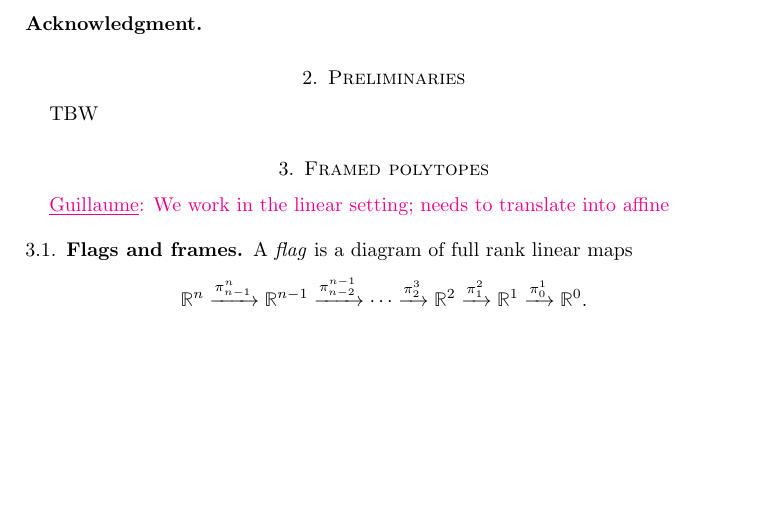
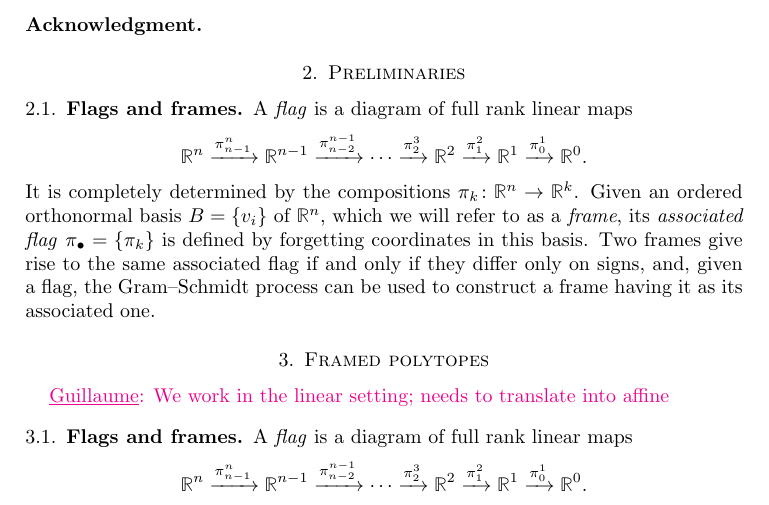
Before and after one commit to ammedmar/fib_poly, a LaTeX paper (fib_poly.tex, which reads sec/preliminaries.tex): part of page 2 of 11, cut so that both start at the same text, the shorter picture padded with empty space. Compiled offline with pdfLaTeX.

Commit message:
Move ss flag and frames to preliminaries

```diff
--- a/sec/preliminaries.tex
+++ b/sec/preliminaries.tex
@@ -2,4 +2,24 @@
 
 \section{Preliminaries}
 
-TBW
+\subsection{Flags and frames}
+
+A \emph{flag} is a diagram of full rank linear maps
+\[
+\R^n \xra{\pi^n_{n-1}} \R^{n-1} \xra{\pi^{n-1}_{n-2}} \dotsb \xra{\pi^3_{2}} \R^2 \xra{\pi^2_1} \R^1 \xra{\pi^1_0} \R^0.
+\]
+It is completely determined by the compositions
+$\pi_k \colon \R^n \to \R^k$.
+Given an ordered orthonormal basis $B = \{v_i\}$ of $\R^n$, which we will refer to as a \textit{frame}, its \emph{associated flag} $\pi_\bullet = \{\pi_k\}$ is defined by forgetting coordinates in this basis.
+Two frames give rise to the same associated flag if and only if they differ only on signs, and, given a flag, the Gram--Schmidt process can be used to construct a frame having it as its associated one.
+
+%\begin{lemma}
+%	The data of a full-rank flag is equivalent, up to sign, to the data of an orthonormal basis $\{v_1,\ldots,v_n\}$ of $\R^n$ such that $\ker \pi_k=\LinSpan(v_n, \ldots, v_{k+1})$ for all $k$.
+%\end{lemma}
+%
+%\begin{proof}
+%	Since $\pi_{n-1}$ has full rank, its kernel is 1-dimensional.
+%	We can choose a unit vector $v_n$ such that $\ker \pi_{n-1} = \LinSpan(v_n)$.
+%	The kernel of $\pi_{n-2}$ is 2-dimensional, and contains $\ker \pi_{n-1}$, so we can choose a unit vector $v_{n-1}$, perpendicular to $v_n$, such that $\ker \pi_{n-2}=\LinSpan(v_n,v_{n-1})$.
+%	Continuing in the same fashion, we obtain an ordered basis $\{v_1,\ldots, v_n\}$ of $\R^n$ such that $\ker \pi_{k}=\LinSpan(v_n,\ldots,v_{k+1})$.
+%\end{proof}
```
